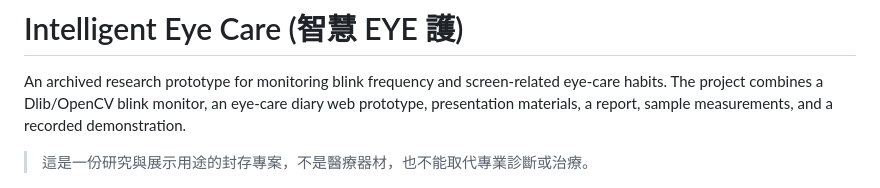
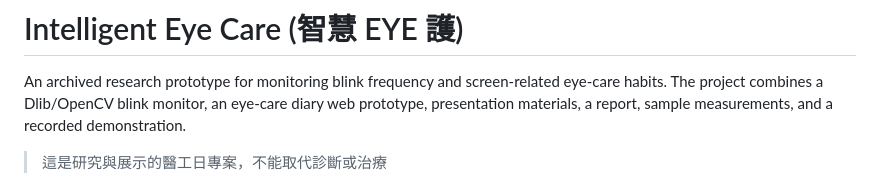
Before and after one commit to s960137/intelligent-eye-care, a Markdown page: README.md, the part around the change. Drawn GitHub-style.

```diff
--- a/README.md
+++ b/README.md
@@ -2,7 +2,7 @@
 
 An archived research prototype for monitoring blink frequency and screen-related eye-care habits. The project combines a Dlib/OpenCV blink monitor, an eye-care diary web prototype, presentation materials, a report, sample measurements, and a recorded demonstration.
 
-> 這是一份研究與展示用途的封存專案，不是醫療器材，也不能取代專業診斷或治療。
+> 這是研究與展示的醫工日專案，不能取代診斷或治療
 
 ![Blink detection demo](docs/images/program-running.png)
 
```
